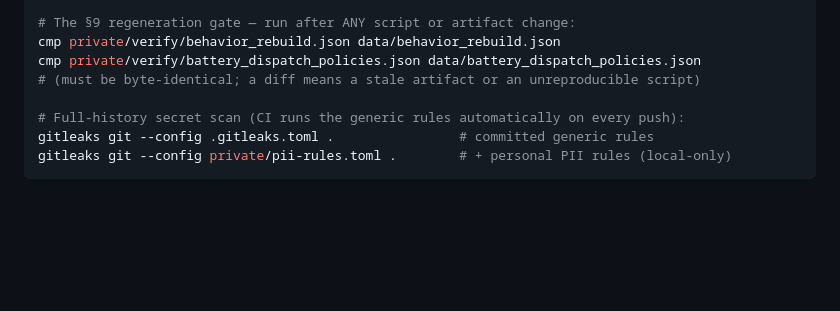
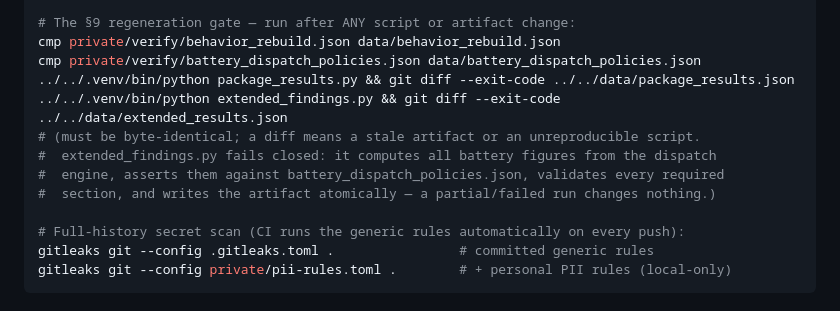
Before and after one commit to ookla-ariel-ride/SDGE-Analysis, a Markdown page: CLAUDE.md, the part around the change. Drawn GitHub-style; blank space fills up the shorter version.

Commit message:
CLAUDE.md: add package/extended regeneration gate (rebased)

```diff
--- a/CLAUDE.md
+++ b/CLAUDE.md
@@ -26,7 +26,12 @@ cp ../1-raw-data/Electric_15_Minute_*.csv usage.csv
 # The §9 regeneration gate — run after ANY script or artifact change:
 cmp private/verify/behavior_rebuild.json data/behavior_rebuild.json
 cmp private/verify/battery_dispatch_policies.json data/battery_dispatch_policies.json
-# (must be byte-identical; a diff means a stale artifact or an unreproducible script)
+../../.venv/bin/python package_results.py && git diff --exit-code ../../data/package_results.json
+../../.venv/bin/python extended_findings.py && git diff --exit-code ../../data/extended_results.json
+# (must be byte-identical; a diff means a stale artifact or an unreproducible script.
+#  extended_findings.py fails closed: it computes all battery figures from the dispatch
+#  engine, asserts them against battery_dispatch_policies.json, validates every required
+#  section, and writes the artifact atomically — a partial/failed run changes nothing.)
 
 # Full-history secret scan (CI runs the generic rules automatically on every push):
 gitleaks git --config .gitleaks.toml .                # committed generic rules
```
